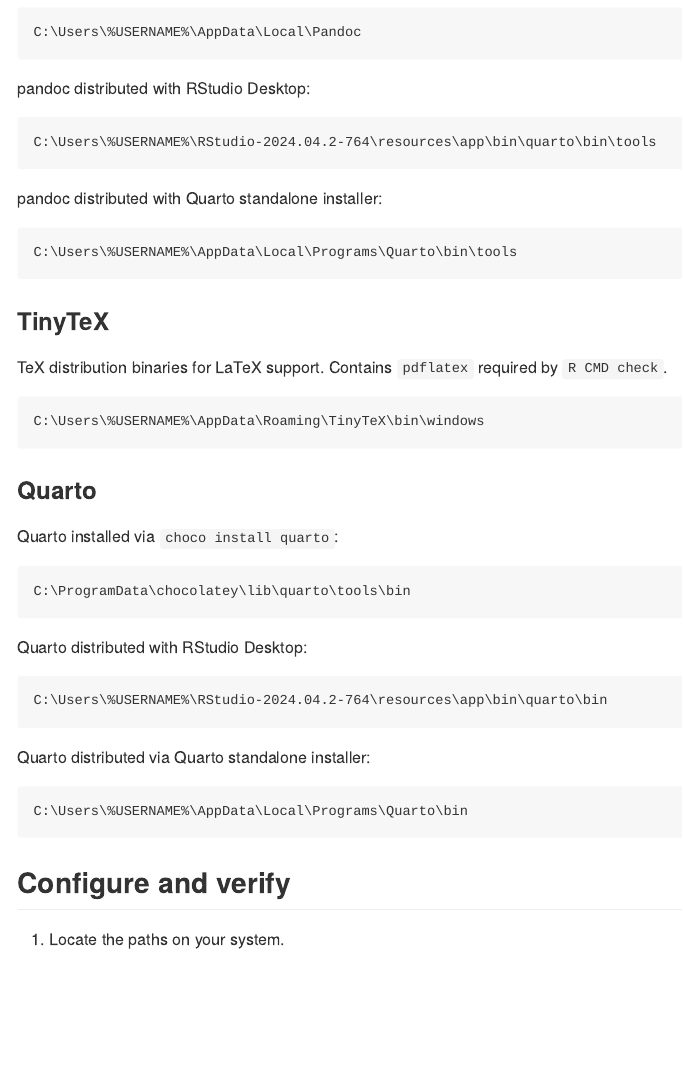
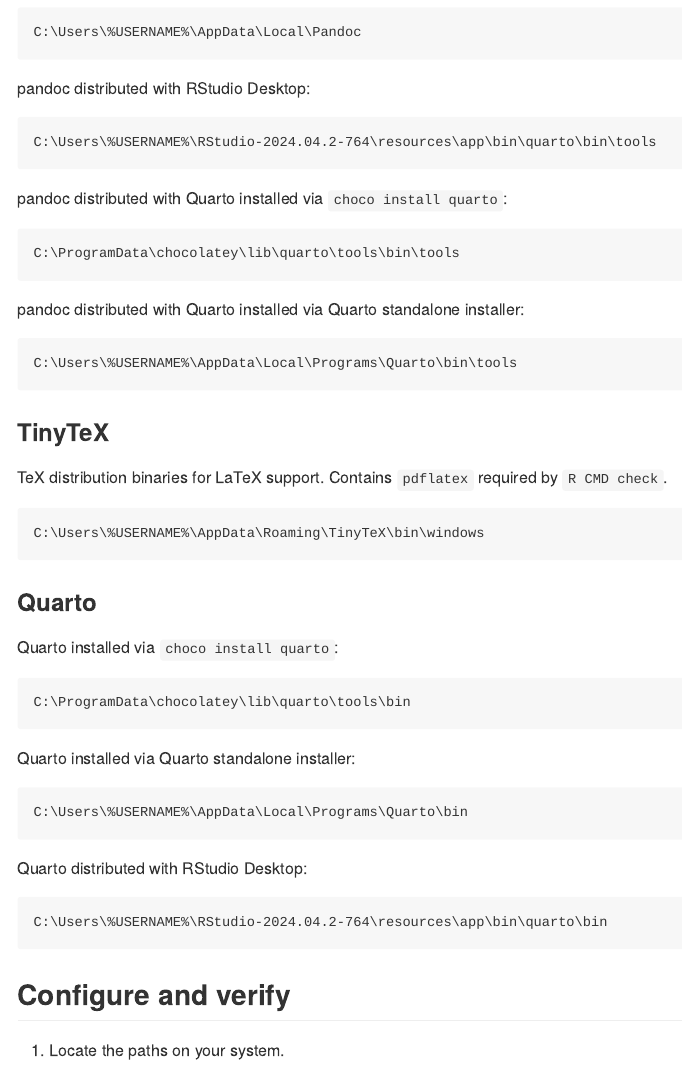
Before and after one commit to nanxstats/r-windows-paths, an R Markdown document (README.Rmd): the page in a window 1100 px wide, from 1480 px down. The pictures show the output file README.md that the author committed with the source, drawn offline in the style of GitHub.

Commit message:
Add pandoc path from Chocolatey Quarto

````diff
--- a/README.Rmd
+++ b/README.Rmd
@@ -121,7 +121,13 @@
 C:\Users\%USERNAME%\RStudio-`r sprintf("%s-%s", rstudio_version_major, rstudio_version_minor)`\resources\app\bin\quarto\bin\tools
 ```
 
-pandoc distributed with Quarto standalone installer:
+pandoc distributed with Quarto installed via `choco install quarto`:
+
+```batchfile
+C:\ProgramData\chocolatey\lib\quarto\tools\bin\tools
+```
+
+pandoc distributed with Quarto installed via Quarto standalone installer:
 
 ```batchfile
 C:\Users\%USERNAME%\AppData\Local\Programs\Quarto\bin\tools
@@ -144,16 +150,16 @@
 C:\ProgramData\chocolatey\lib\quarto\tools\bin
 ```
 
+Quarto installed via Quarto standalone installer:
+
+```batchfile
+C:\Users\%USERNAME%\AppData\Local\Programs\Quarto\bin
+```
+
 Quarto distributed with RStudio Desktop:
 
 ```batchfile
 C:\Users\%USERNAME%\RStudio-`r sprintf("%s-%s", rstudio_version_major, rstudio_version_minor)`\resources\app\bin\quarto\bin
-```
-
-Quarto distributed via Quarto standalone installer:
-
-```batchfile
-C:\Users\%USERNAME%\AppData\Local\Programs\Quarto\bin
 ```
 
 ## Configure and verify
````
Also changed, not shown: README.md.
